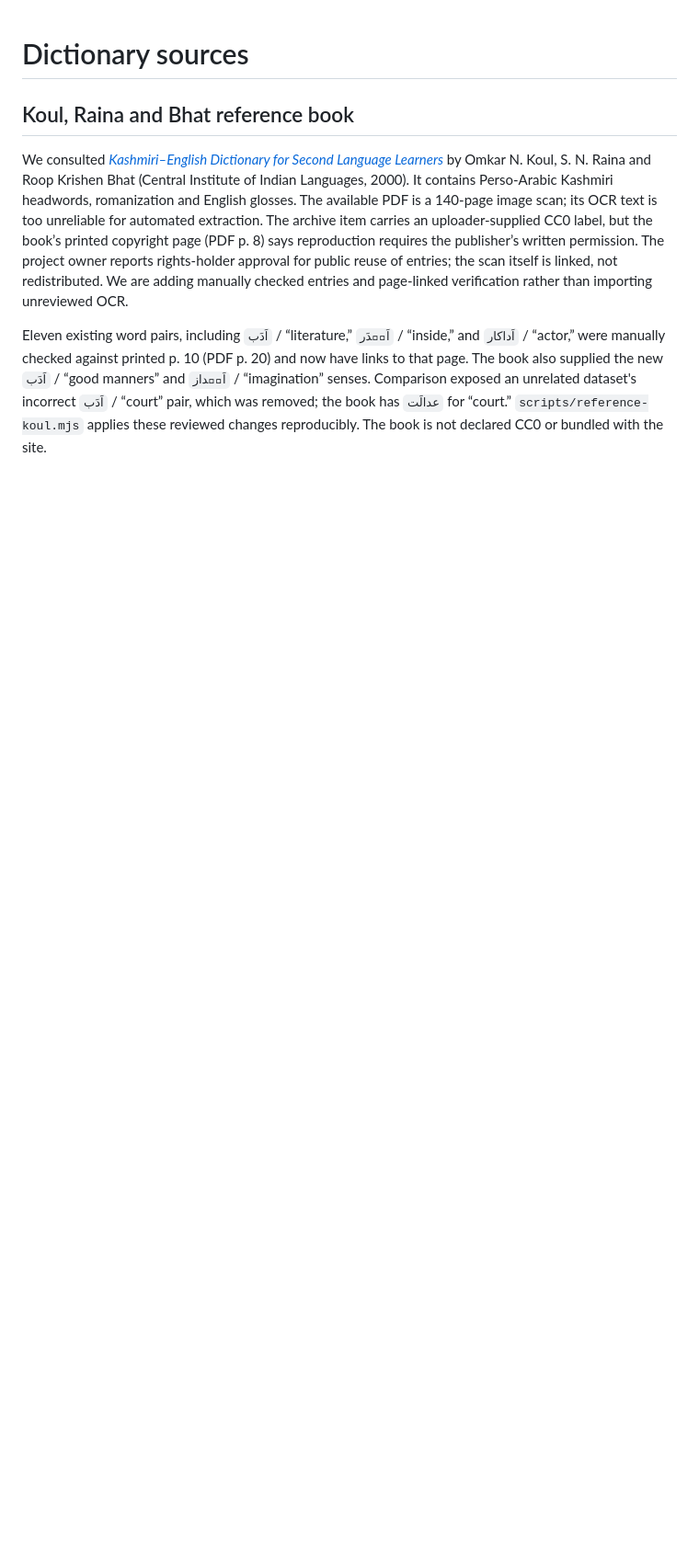
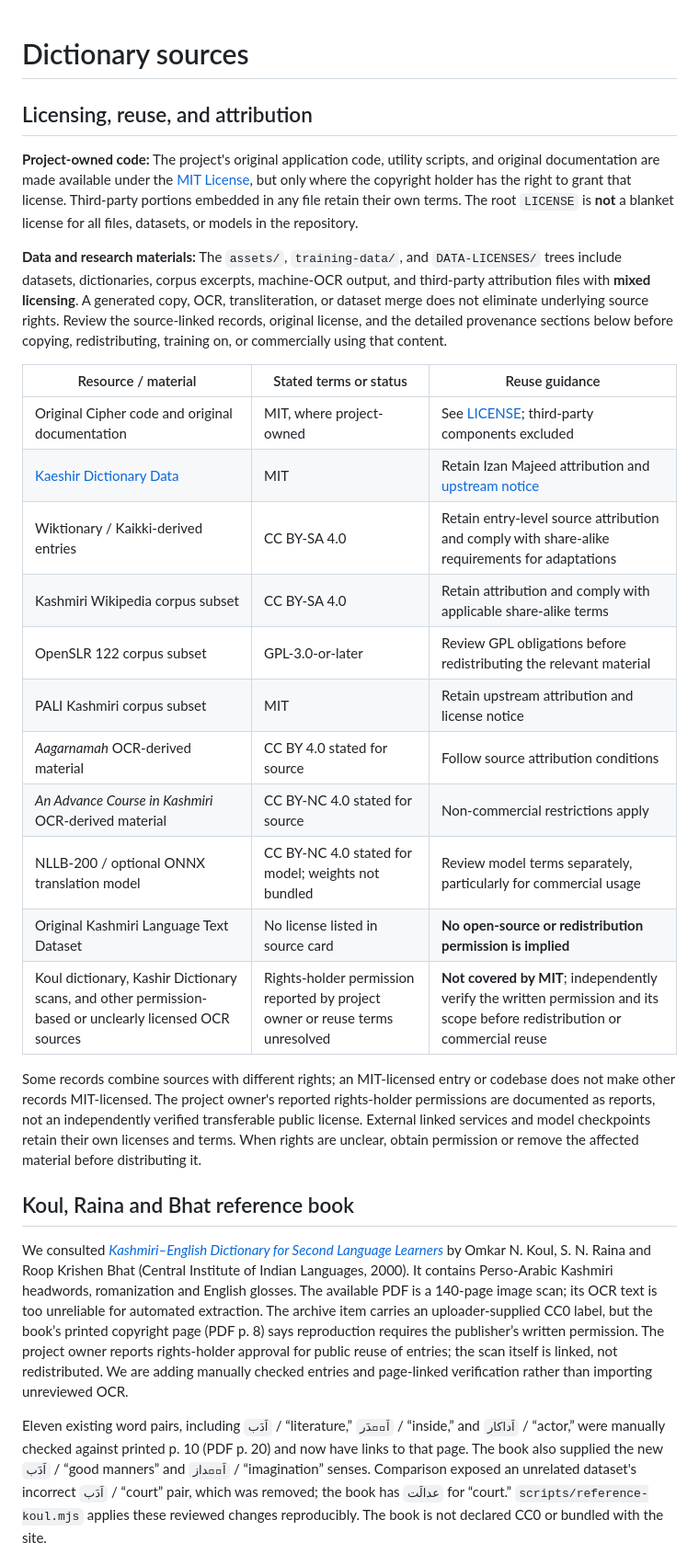
Before and after one commit to sameerahmad86232/cipher, a Markdown page: SOURCES.md, the part around the change. Shown at 92% size. Rendered like a GitHub page; blank space fills up the shorter version.

Commit message:
docs: clarify source provenance and mixed data licensing

```diff
--- a/SOURCES.md
+++ b/SOURCES.md
@@ -1,4 +1,27 @@
 # Dictionary sources
+
+## Licensing, reuse, and attribution
+
+**Project-owned code:** The project's original application code, utility scripts, and original documentation are made available under the [MIT License](LICENSE), but only where the copyright holder has the right to grant that license. Third-party portions embedded in any file retain their own terms. The root `LICENSE` is **not** a blanket license for all files, datasets, or models in the repository.
+
+**Data and research materials:** The `assets/`, `training-data/`, and `DATA-LICENSES/` trees include datasets, dictionaries, corpus excerpts, machine-OCR output, and third-party attribution files with **mixed licensing**. A generated copy, OCR, transliteration, or dataset merge does not eliminate underlying source rights. Review the source-linked records, original license, and the detailed provenance sections below before copying, redistributing, training on, or commercially using that content.
+
+| Resource / material | Stated terms or status | Reuse guidance |
+| --- | --- | --- |
+| Original Cipher code and original documentation | MIT, where project-owned | See [LICENSE](LICENSE); third-party components excluded |
+| [Kaeshir Dictionary Data](https://github.com/izan-majeed/kaeshir-dictionary-data) | MIT | Retain Izan Majeed attribution and [upstream notice](DATA-LICENSES/kaeshir-dictionary-MIT.txt) |
+| Wiktionary / Kaikki-derived entries | CC BY-SA 4.0 | Retain entry-level source attribution and comply with share-alike requirements for adaptations |
+| Kashmiri Wikipedia corpus subset | CC BY-SA 4.0 | Retain attribution and comply with applicable share-alike terms |
+| OpenSLR 122 corpus subset | GPL-3.0-or-later | Review GPL obligations before redistributing the relevant material |
+| PALI Kashmiri corpus subset | MIT | Retain upstream attribution and license notice |
+| *Aagarnamah* OCR-derived material | CC BY 4.0 stated for source | Follow source attribution conditions |
+| *An Advance Course in Kashmiri* OCR-derived material | CC BY-NC 4.0 stated for source | Non-commercial restrictions apply |
+| NLLB-200 / optional ONNX translation model | CC BY-NC 4.0 stated for model; weights not bundled | Review model terms separately, particularly for commercial usage |
+| Original Kashmiri Language Text Dataset | No license listed in source card | **No open-source or redistribution permission is implied** |
+| Koul dictionary, Kashir Dictionary scans, and other permission-based or unclearly licensed OCR sources | Rights-holder permission reported by project owner or reuse terms unresolved | **Not covered by MIT**; independently verify the written permission and its scope before redistribution or commercial reuse |
+
+Some records combine sources with different rights; an MIT-licensed entry or codebase does not make other records MIT-licensed. The project owner's reported rights-holder permissions are documented as reports, not an independently verified transferable public license. External linked services and model checkpoints retain their own licenses and terms. When rights are unclear, obtain permission or remove the affected material before distributing it.
+
 
 ## Koul, Raina and Bhat reference book
 
```
